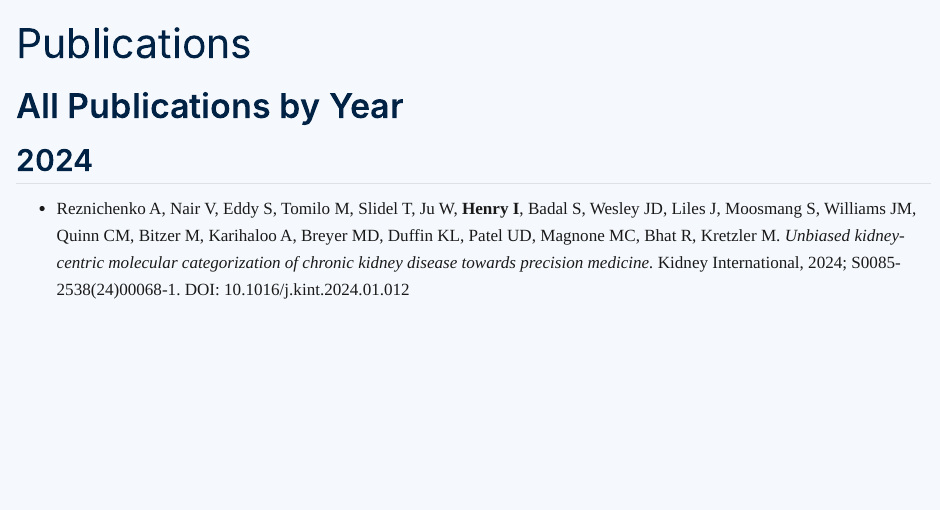
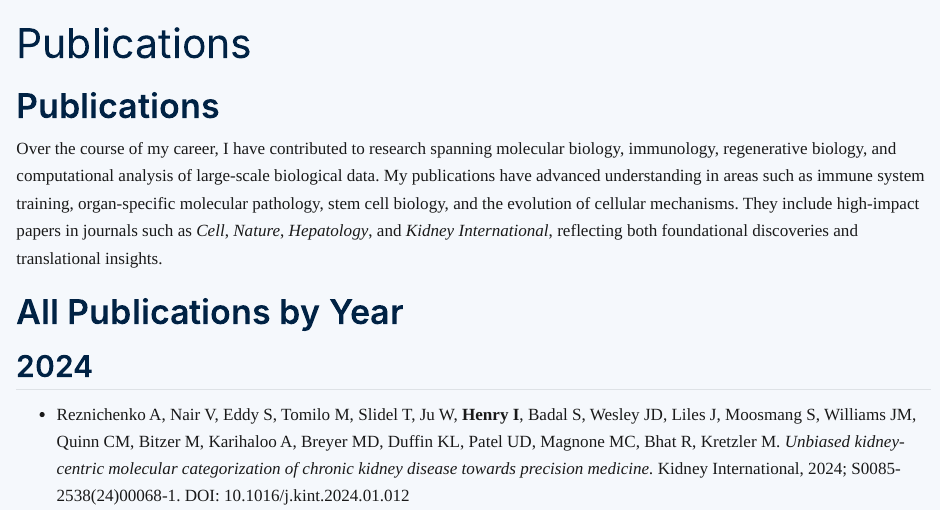
Before and after one commit to IanHenry/drianhenry-site, a Quarto document (publications.qmd): the page in a window 1100 px wide, from its top. Rendered offline with R 4.5, knitr and Pandoc in place of Quarto, with nearby package versions.

Commit message:
added publications page

```diff
--- a/publications.qmd
+++ b/publications.qmd
@@ -2,6 +2,10 @@
 title: Publications
 description: "Research publications by Dr Ian Henry in data, science, and leadership."
 ---
+
+# Publications
+
+Over the course of my career, I have contributed to research spanning molecular biology, immunology, regenerative biology, and computational analysis of large-scale biological data. My publications have advanced understanding in areas such as immune system training, organ-specific molecular pathology, stem cell biology, and the evolution of cellular mechanisms. They include high-impact papers in journals such as *Cell*, *Nature*, *Hepatology*, and *Kidney International*, reflecting both foundational discoveries and translational insights.
 
 # All Publications by Year
 
```
